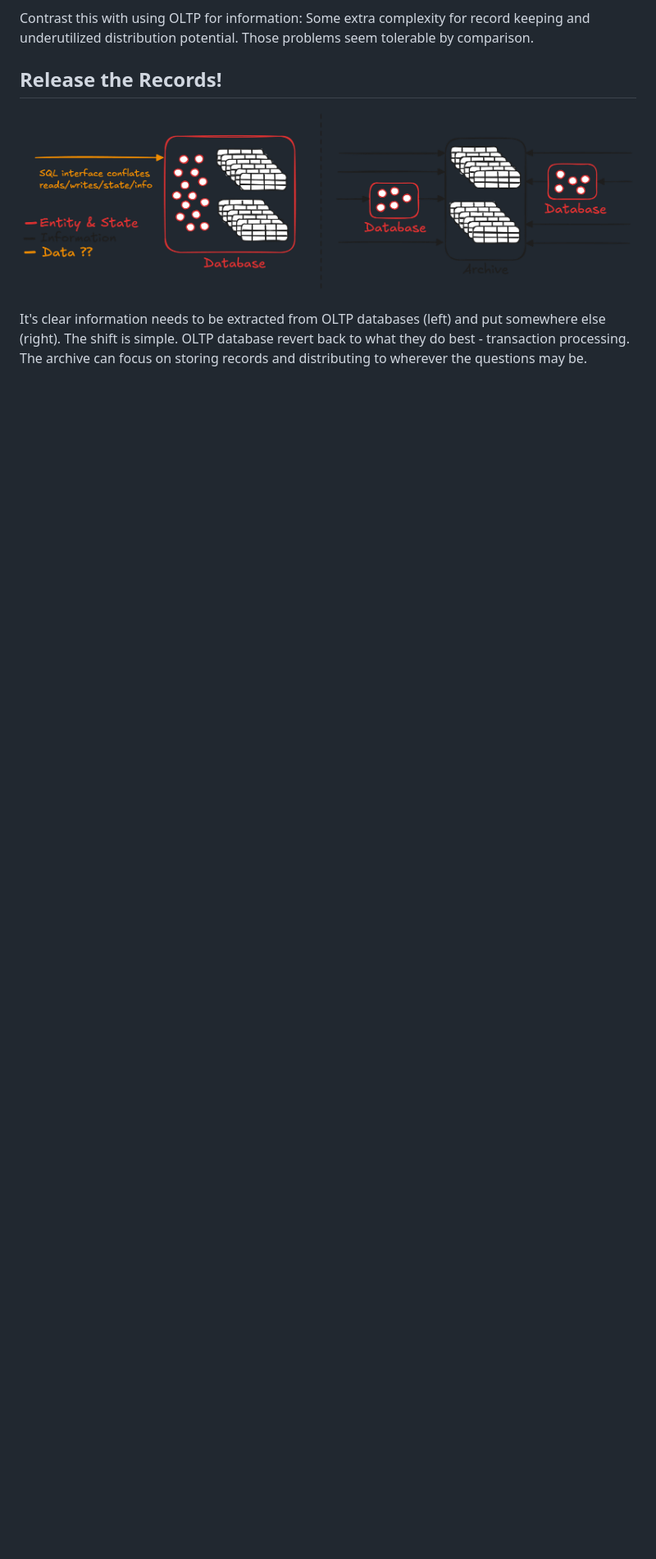
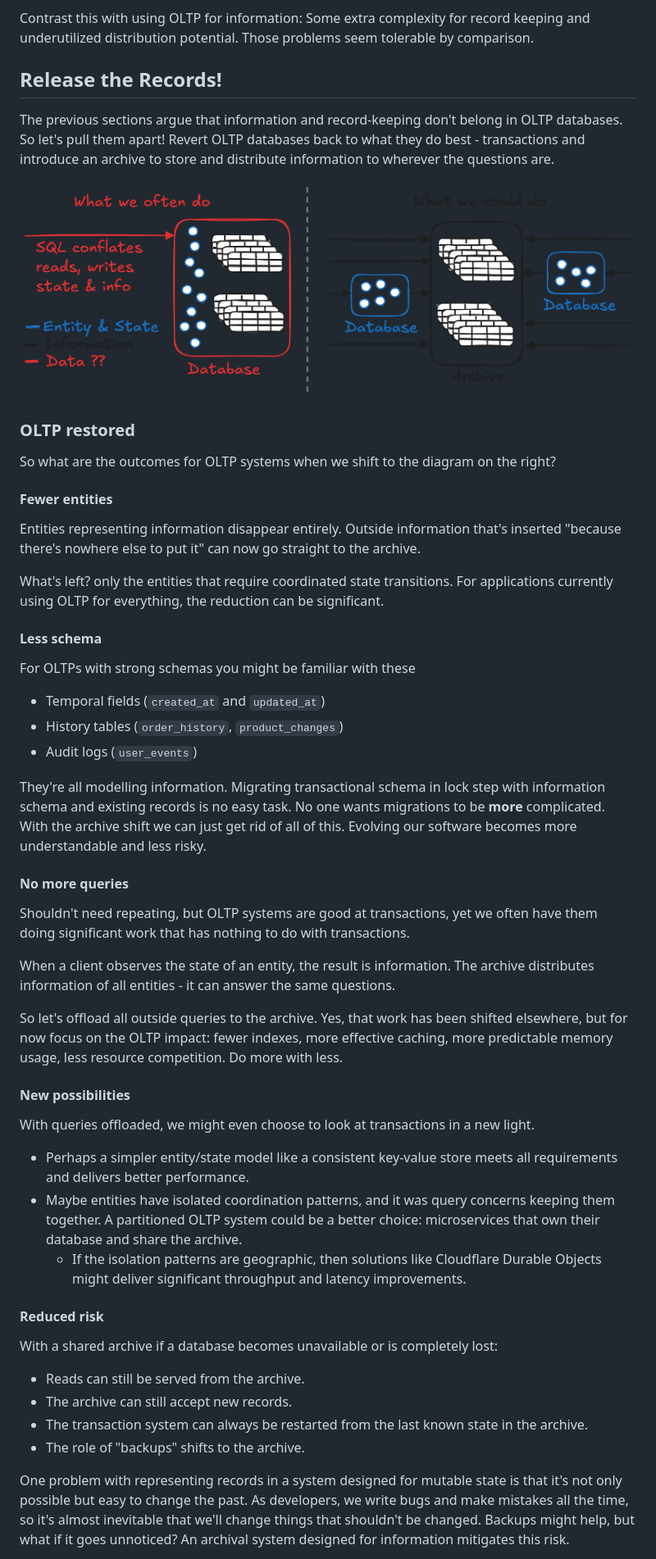
Before and after one commit to mrmcc3/vibing-dev, a Markdown page: blog/info-pitch.md, the part around the change printed below. Shown: that part at 82% size. Drawn GitHub-style; pictures changed too: blog/images/db-arc.png; blank space fills up the shorter version.

Commit message:
updates to info article

```diff
--- a/blog/info-pitch.md
+++ b/blog/info-pitch.md
@@ -96,9 +96,83 @@ by comparison.
 
 ## Release the Records!
 
+The previous sections argue that information and record-keeping don't belong in
+OLTP databases. So let's pull them apart! Revert OLTP databases back to what
+they do best - transactions and introduce an archive to store and distribute
+information to wherever the questions are.
+
 ![database and archive vs database only](images/db-arc.png)
 
-It's clear information needs to be extracted from OLTP databases (left) and put
-somewhere else (right). The shift is simple. OLTP database revert back to what
-they do best - transaction processing. The archive can focus on storing records
-and distributing to wherever the questions may be.
+### OLTP restored
+
+So what are the outcomes for OLTP systems when we shift to the diagram on the
+right?
+
+#### Fewer entities
+
+Entities representing information disappear entirely. Outside information that's
+inserted "because there's nowhere else to put it" can now go straight to the
+archive.
+
+What's left? only the entities that require coordinated state transitions. For
+applications currently using OLTP for everything, the reduction can be
+significant.
+
+#### Less schema
+
+For OLTPs with strong schemas you might be familiar with these
+
+- Temporal fields (`created_at` and `updated_at`)
+- History tables (`order_history`, `product_changes`)
+- Audit logs (`user_events`)
+
+They're all modelling information. Migrating transactional schema in lock step
+with information schema and existing records is no easy task. No one wants
+migrations to be **more** complicated. With the archive shift we can just get
+rid of all of this. Evolving our software becomes more understandable and less
+risky.
+
+#### No more queries
+
+Shouldn't need repeating, but OLTP systems are good at transactions, yet we
+often have them doing significant work that has nothing to do with transactions.
+
+When a client observes the state of an entity, the result is information. The
+archive distributes information of all entities - it can answer the same
+questions.
+
+So let's offload all outside queries to the archive. Yes, that work has been
+shifted elsewhere, but for now focus on the OLTP impact: fewer indexes, more
+effective caching, more predictable memory usage, less resource competition. Do
+more with less.
+
+#### New possibilities
+
+With queries offloaded, we might even choose to look at transactions in a new
+light.
+
+- Perhaps a simpler entity/state model like a consistent key-value store meets
+  all requirements and delivers better performance.
+- Maybe entities have isolated coordination patterns, and it was query concerns
+  keeping them together. A partitioned OLTP system could be a better choice:
+  microservices that own their database and share the archive.
+  - If the isolation patterns are geographic, then solutions like Cloudflare
+    Durable Objects might deliver significant throughput and latency
+    improvements.
+
+#### Reduced risk
+
+With a shared archive if a database becomes unavailable or is completely lost:
+
+- Reads can still be served from the archive.
+- The archive can still accept new records.
+- The transaction system can always be restarted from the last known state in
+  the archive.
+- The role of "backups" shifts to the archive.
+
+One problem with representing records in a system designed for mutable state is
+that it's not only possible but easy to change the past. As developers, we write
+bugs and make mistakes all the time, so it's almost inevitable that we'll change
+things that shouldn't be changed. Backups might help, but what if it goes
+unnoticed? An archival system designed for information mitigates this risk.
+
```
Also changed, not shown: other parts of blog/info-pitch.md (+16 -10 lines), 2 other files.
